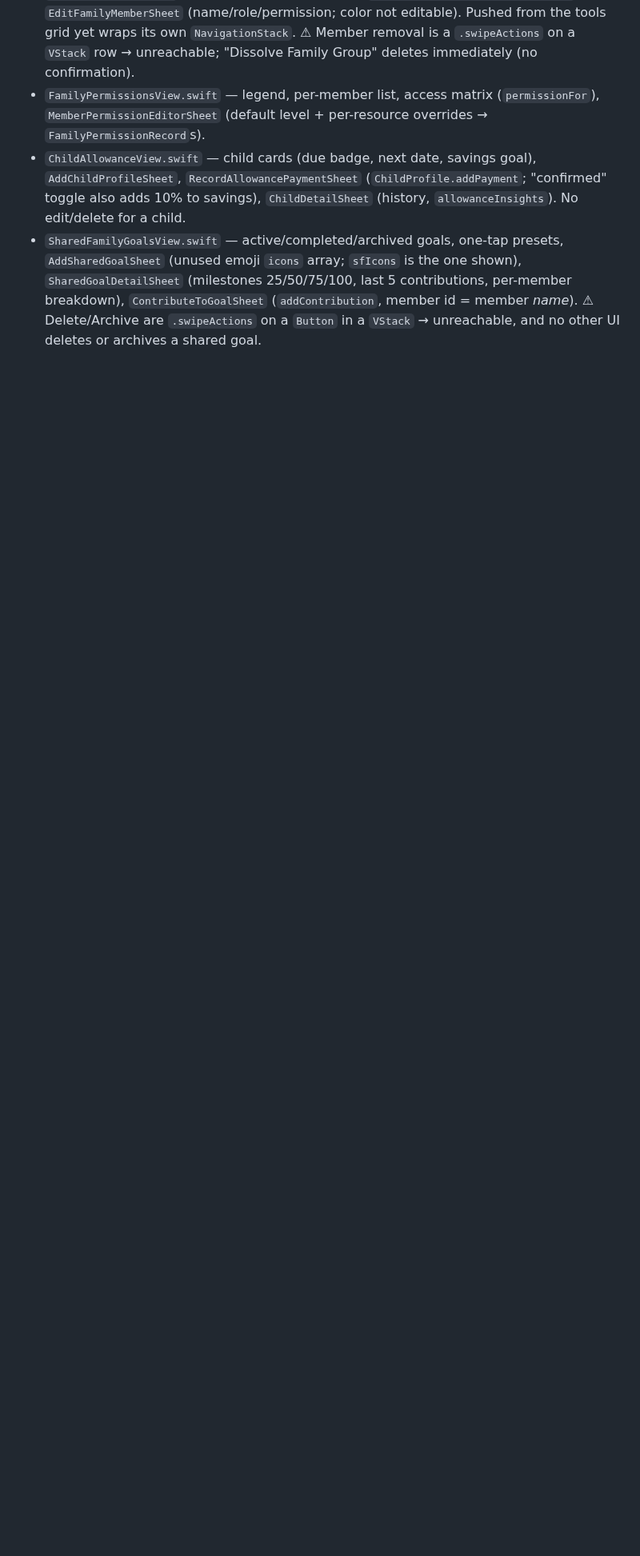
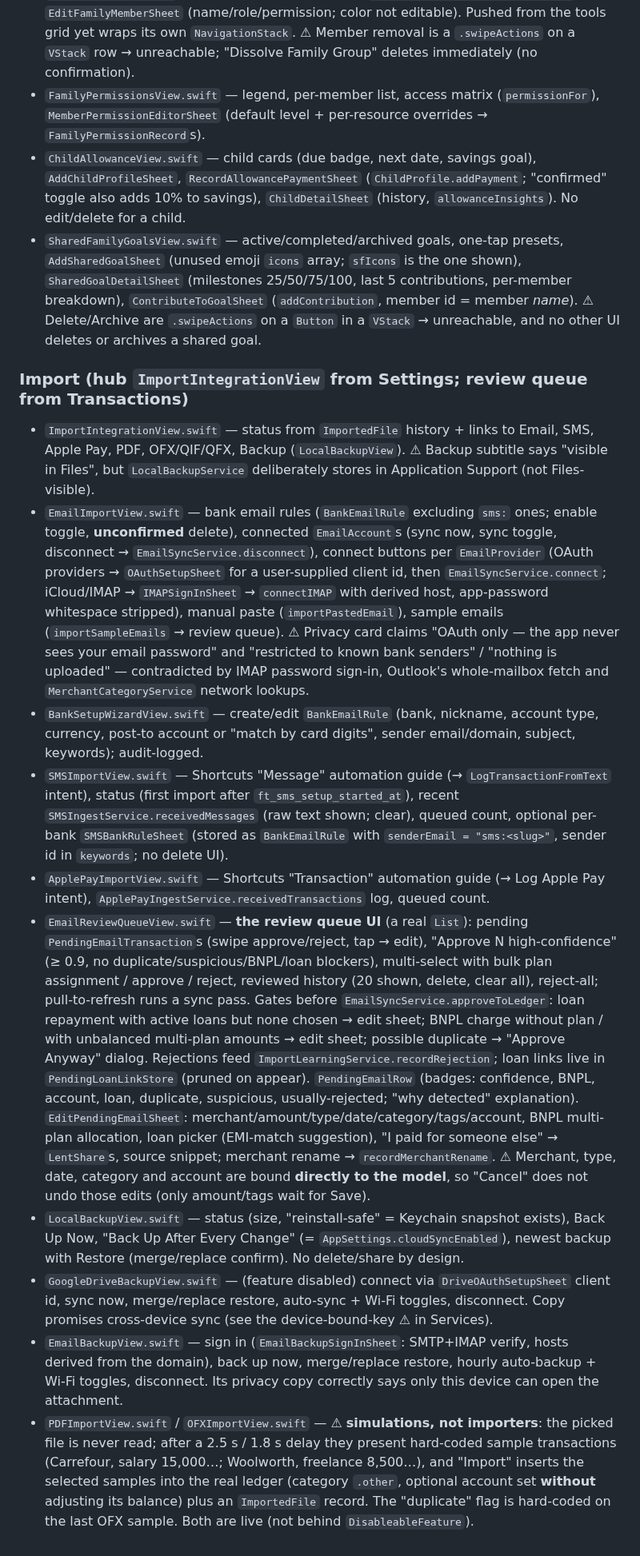
Before and after one commit to m0hd1121/Fintrack1, a Markdown page: docs/ai/code-map.md, the part around the change. Shown at 80% size. GitHub-like rendering; blank space fills up the shorter version.

Commit message:
AI reference docs: code map for Import
Co-Authored-By: Claude Opus 5.5 <noreply@anthropic.com>
Claude-Session: https://claude.ai/code/session_0184drdhsbQaLBZdmiCL34Jj

```diff
--- a/docs/ai/code-map.md
+++ b/docs/ai/code-map.md
@@ -194,3 +194,15 @@ Local-only, single-device "family" records: nothing is shared or synced, permiss
 - `FamilyPermissionsView.swift` — legend, per-member list, access matrix (`permissionFor`), `MemberPermissionEditorSheet` (default level + per-resource overrides → `FamilyPermissionRecord`s).
 - `ChildAllowanceView.swift` — child cards (due badge, next date, savings goal), `AddChildProfileSheet`, `RecordAllowancePaymentSheet` (`ChildProfile.addPayment`; "confirmed" toggle also adds 10% to savings), `ChildDetailSheet` (history, `allowanceInsights`). No edit/delete for a child.
 - `SharedFamilyGoalsView.swift` — active/completed/archived goals, one-tap presets, `AddSharedGoalSheet` (unused emoji `icons` array; `sfIcons` is the one shown), `SharedGoalDetailSheet` (milestones 25/50/75/100, last 5 contributions, per-member breakdown), `ContributeToGoalSheet` (`addContribution`, member id = member *name*). ⚠ Delete/Archive are `.swipeActions` on a `Button` in a `VStack` → unreachable, and no other UI deletes or archives a shared goal.
+
+### Import (hub `ImportIntegrationView` from Settings; review queue from Transactions)
+- `ImportIntegrationView.swift` — status from `ImportedFile` history + links to Email, SMS, Apple Pay, PDF, OFX/QIF/QFX, Backup (`LocalBackupView`). ⚠ Backup subtitle says "visible in Files", but `LocalBackupService` deliberately stores in Application Support (not Files-visible).
+- `EmailImportView.swift` — bank email rules (`BankEmailRule` excluding `sms:` ones; enable toggle, **unconfirmed** delete), connected `EmailAccount`s (sync now, sync toggle, disconnect → `EmailSyncService.disconnect`), connect buttons per `EmailProvider` (OAuth providers → `OAuthSetupSheet` for a user-supplied client id, then `EmailSyncService.connect`; iCloud/IMAP → `IMAPSignInSheet` → `connectIMAP` with derived host, app-password whitespace stripped), manual paste (`importPastedEmail`), sample emails (`importSampleEmails` → review queue). ⚠ Privacy card claims "OAuth only — the app never sees your email password" and "restricted to known bank senders" / "nothing is uploaded" — contradicted by IMAP password sign-in, Outlook's whole-mailbox fetch and `MerchantCategoryService` network lookups.
+- `BankSetupWizardView.swift` — create/edit `BankEmailRule` (bank, nickname, account type, currency, post-to account or "match by card digits", sender email/domain, subject, keywords); audit-logged.
+- `SMSImportView.swift` — Shortcuts "Message" automation guide (→ `LogTransactionFromText` intent), status (first import after `ft_sms_setup_started_at`), recent `SMSIngestService.receivedMessages` (raw text shown; clear), queued count, optional per-bank `SMSBankRuleSheet` (stored as `BankEmailRule` with `senderEmail = "sms:<slug>"`, sender id in `keywords`; no delete UI).
+- `ApplePayImportView.swift` — Shortcuts "Transaction" automation guide (→ Log Apple Pay intent), `ApplePayIngestService.receivedTransactions` log, queued count.
+- `EmailReviewQueueView.swift` — **the review queue UI** (a real `List`): pending `PendingEmailTransaction`s (swipe approve/reject, tap → edit), "Approve N high-confidence" (≥ 0.9, no duplicate/suspicious/BNPL/loan blockers), multi-select with bulk plan assignment / approve / reject, reviewed history (20 shown, delete, clear all), reject-all; pull-to-refresh runs a sync pass. Gates before `EmailSyncService.approveToLedger`: loan repayment with active loans but none chosen → edit sheet; BNPL charge without plan / with unbalanced multi-plan amounts → edit sheet; possible duplicate → "Approve Anyway" dialog. Rejections feed `ImportLearningService.recordRejection`; loan links live in `PendingLoanLinkStore` (pruned on appear). `PendingEmailRow` (badges: confidence, BNPL, account, loan, duplicate, suspicious, usually-rejected; "why detected" explanation). `EditPendingEmailSheet`: merchant/amount/type/date/category/tags/account, BNPL multi-plan allocation, loan picker (EMI-match suggestion), "I paid for someone else" → `LentShare`s, source snippet; merchant rename → `recordMerchantRename`. ⚠ Merchant, type, date, category and account are bound **directly to the model**, so "Cancel" does not undo those edits (only amount/tags wait for Save).
+- `LocalBackupView.swift` — status (size, "reinstall-safe" = Keychain snapshot exists), Back Up Now, "Back Up After Every Change" (= `AppSettings.cloudSyncEnabled`), newest backup with Restore (merge/replace confirm). No delete/share by design.
+- `GoogleDriveBackupView.swift` — (feature disabled) connect via `DriveOAuthSetupSheet` client id, sync now, merge/replace restore, auto-sync + Wi-Fi toggles, disconnect. Copy promises cross-device sync (see the device-bound-key ⚠ in Services).
+- `EmailBackupView.swift` — sign in (`EmailBackupSignInSheet`: SMTP+IMAP verify, hosts derived from the domain), back up now, merge/replace restore, hourly auto-backup + Wi-Fi toggles, disconnect. Its privacy copy correctly says only this device can open the attachment.
+- `PDFImportView.swift` / `OFXImportView.swift` — ⚠ **simulations, not importers**: the picked file is never read; after a 2.5 s / 1.8 s delay they present hard-coded sample transactions (Carrefour, salary 15,000…; Woolworth, freelance 8,500…), and "Import" inserts the selected samples into the real ledger (category `.other`, optional account set **without** adjusting its balance) plus an `ImportedFile` record. The "duplicate" flag is hard-coded on the last OFX sample. Both are live (not behind `DisableableFeature`).
```
Also changed, not shown: docs/ai/review-progress.md (+2 -2 lines).
